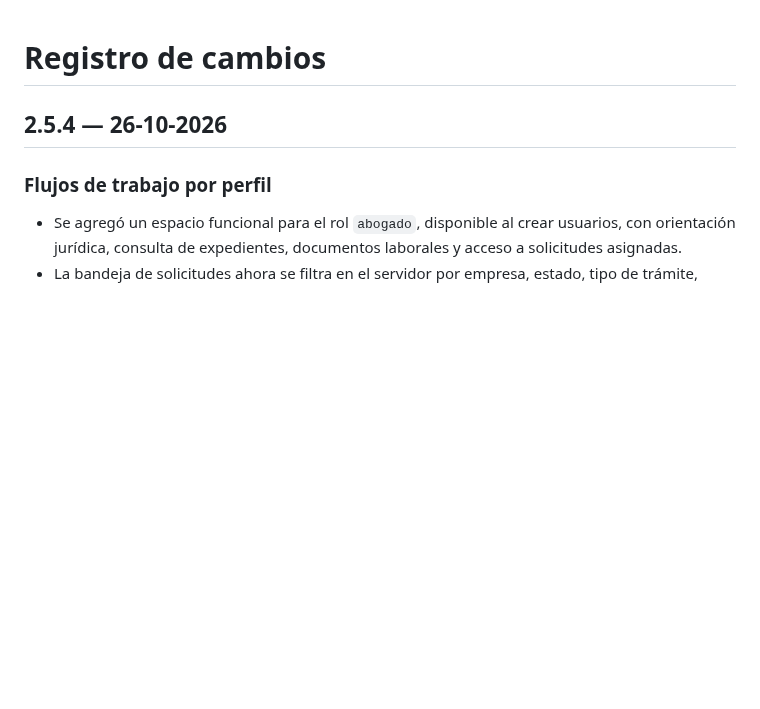
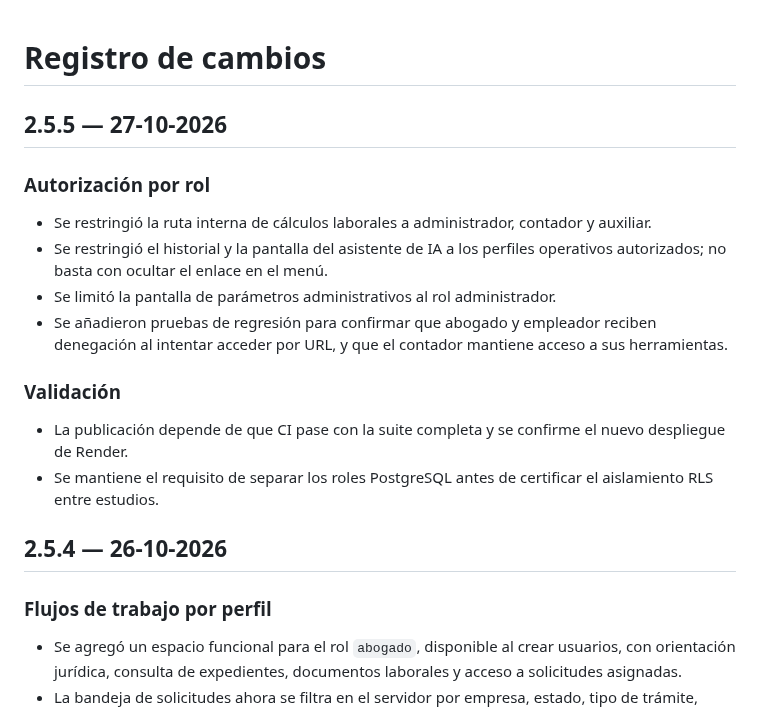
Before and after one commit to BRUNOBENOV/DIGIT-LABORAL, a Markdown page: CHANGELOG.md, the part around the change. Drawn GitHub-style; blank space fills up the shorter version.

Commit message:
Record RBAC route hardening in v2.5.5

```diff
--- a/CHANGELOG.md
+++ b/CHANGELOG.md
@@ -1,4 +1,16 @@
 # Registro de cambios
+
+## 2.5.5 — 27-10-2026
+
+### Autorización por rol
+- Se restringió la ruta interna de cálculos laborales a administrador, contador y auxiliar.
+- Se restringió el historial y la pantalla del asistente de IA a los perfiles operativos autorizados; no basta con ocultar el enlace en el menú.
+- Se limitó la pantalla de parámetros administrativos al rol administrador.
+- Se añadieron pruebas de regresión para confirmar que abogado y empleador reciben denegación al intentar acceder por URL, y que el contador mantiene acceso a sus herramientas.
+
+### Validación
+- La publicación depende de que CI pase con la suite completa y se confirme el nuevo despliegue de Render.
+- Se mantiene el requisito de separar los roles PostgreSQL antes de certificar el aislamiento RLS entre estudios.
 
 ## 2.5.4 — 26-10-2026
 
```
